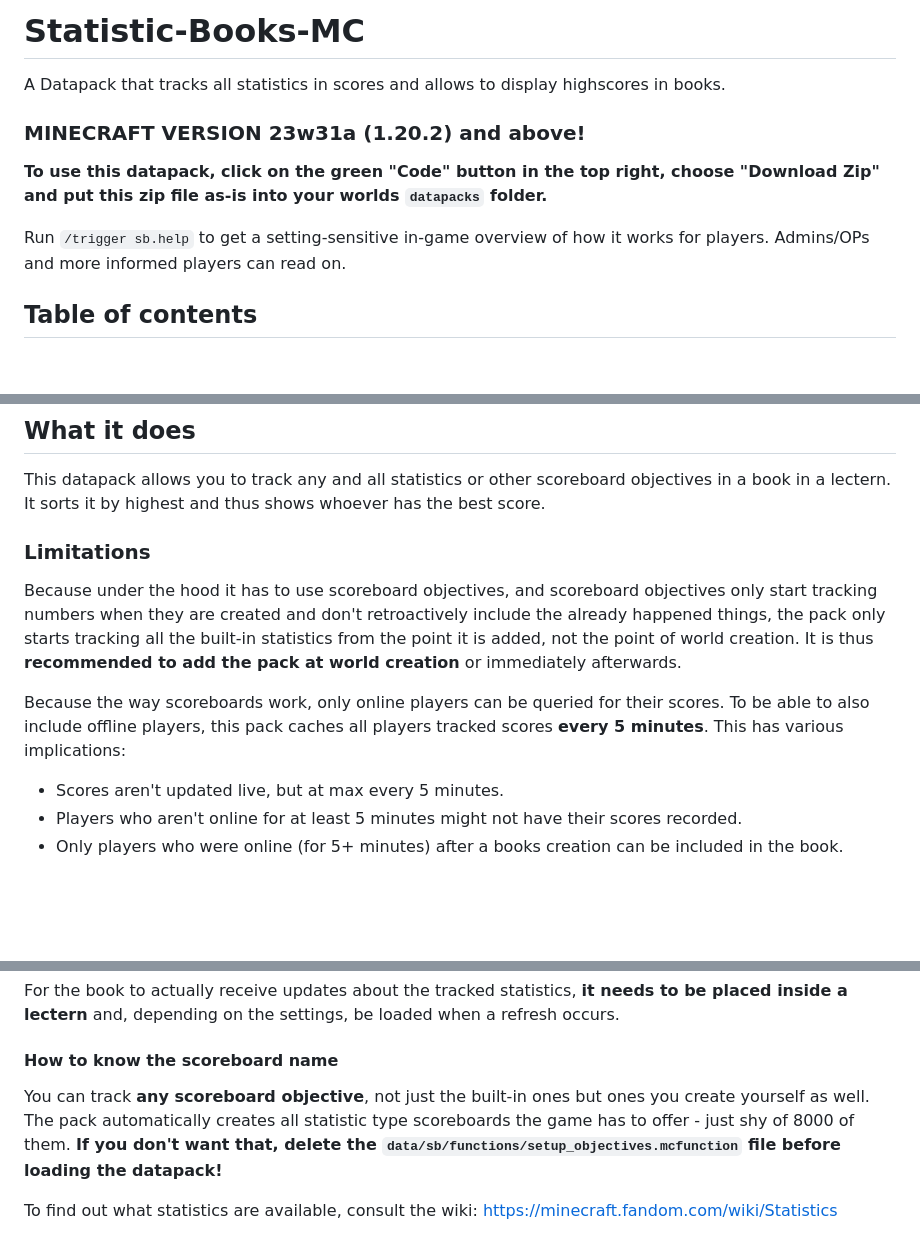
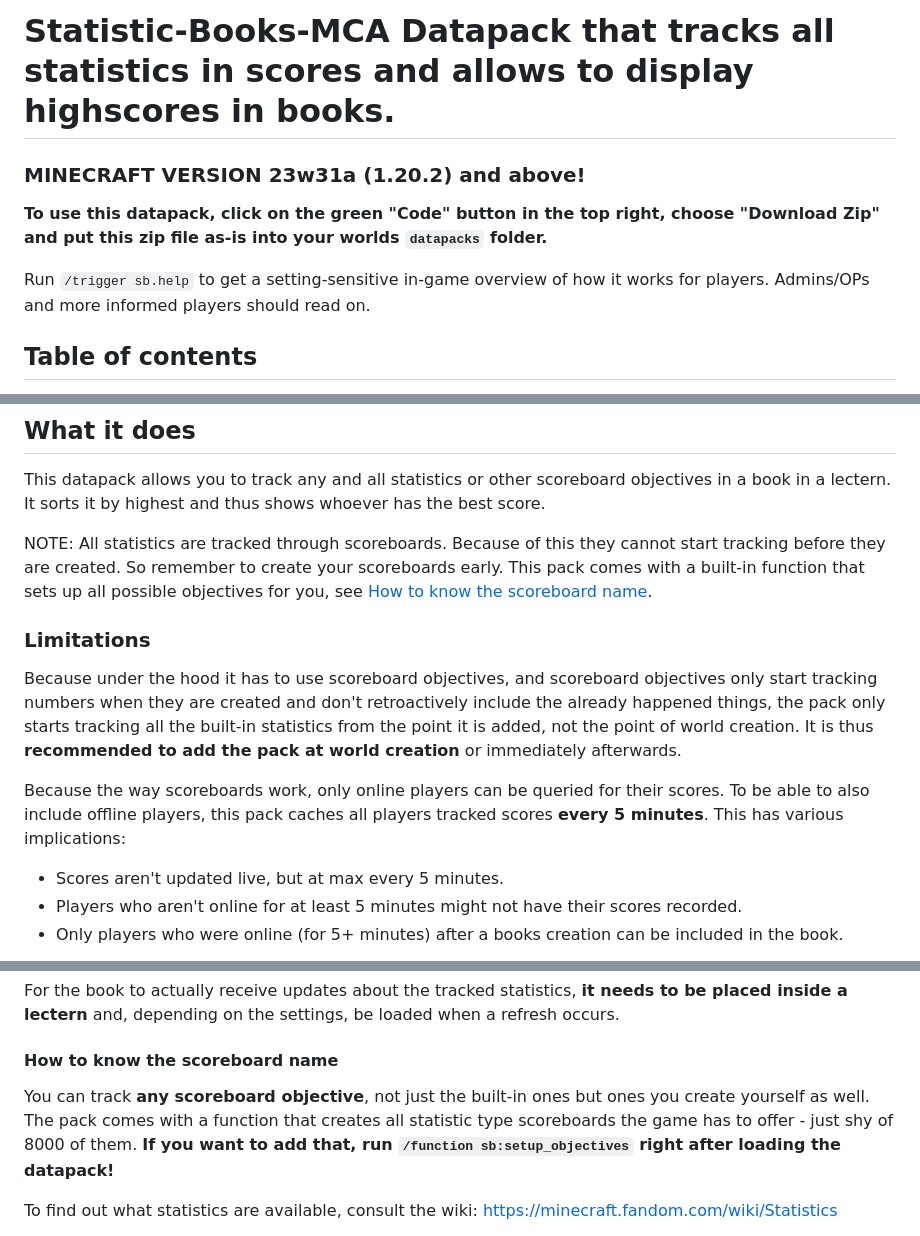
Before and after one commit to Plagiatus/Statistic-Books-MC, a Markdown page: README.md, 3 parts joined by grey strips. Drawn GitHub-style; blank space fills up the shorter version.

Commit message:
add info about score generation function

```diff
--- a/README.md
+++ b/README.md
@@ -1,11 +1,10 @@
-# Statistic-Books-MC
-A Datapack that tracks all statistics in scores and allows to display highscores in books.
+# Statistic-Books-MCA Datapack that tracks all statistics in scores and allows to display highscores in books.
 
 ### MINECRAFT VERSION 23w31a (1.20.2) and above!
 
 **To use this datapack, click on the green "Code" button in the top right, choose "Download Zip" and put this zip file as-is into your worlds `datapacks` folder.**
 
-Run `/trigger sb.help` to get a setting-sensitive in-game overview of how it works for players. Admins/OPs and more informed players can read on.
+Run `/trigger sb.help` to get a setting-sensitive in-game overview of how it works for players. Admins/OPs and more informed players should read on.
 
 ## Table of contents
 - [What it does](#what-it-does)
@@ -25,11 +24,14 @@ Run `/trigger sb.help` to get a setting-sensitive in-game overview of how it wor
 
 This datapack allows you to track any and all statistics or other scoreboard objectives in a book in a lectern. It sorts it by highest and thus shows whoever has the best score.
 
+NOTE: All statistics are tracked through scoreboards. Because of this they cannot start tracking before they are created. So remember to create your scoreboards early. This pack comes with a built-in function that sets up all possible objectives for you, see [How to know the scoreboard name](#how-to-know-the-scoreboard-name).
+
 ### Limitations
 
 Because under the hood it has to use scoreboard objectives, and scoreboard objectives only start tracking numbers when they are created and don't retroactively include the already happened things, the pack only starts tracking all the built-in statistics from the point it is added, not the point of world creation. It is thus **recommended to add the pack at world creation** or immediately afterwards.
 
 Because the way scoreboards work, only online players can be queried for their scores. To be able to also include offline players, this pack caches all players tracked scores **every 5 minutes**. This has various implications:
+
 
 - Scores aren't updated live, but at max every 5 minutes.
 - Players who aren't online for at least 5 minutes might not have their scores recorded.
@@ -45,7 +47,7 @@ For the book to actually receive updates about the tracked statistics, **it need
 
 #### How to know the scoreboard name
 
-You can track **any scoreboard objective**, not just the built-in ones but ones you create yourself as well. The pack automatically creates all statistic type scoreboards the game has to offer - just shy of 8000 of them. **If you don't want that, delete the `data/sb/functions/setup_objectives.mcfunction` file before loading the datapack!**
+You can track **any scoreboard objective**, not just the built-in ones but ones you create yourself as well. The pack comes with a function that creates all statistic type scoreboards the game has to offer - just shy of 8000 of them. **If you want to add that, run `/function sb:setup_objectives` right after loading the datapack!**
 
 To find out what statistics are available, consult the wiki: https://minecraft.fandom.com/wiki/Statistics
 
```
